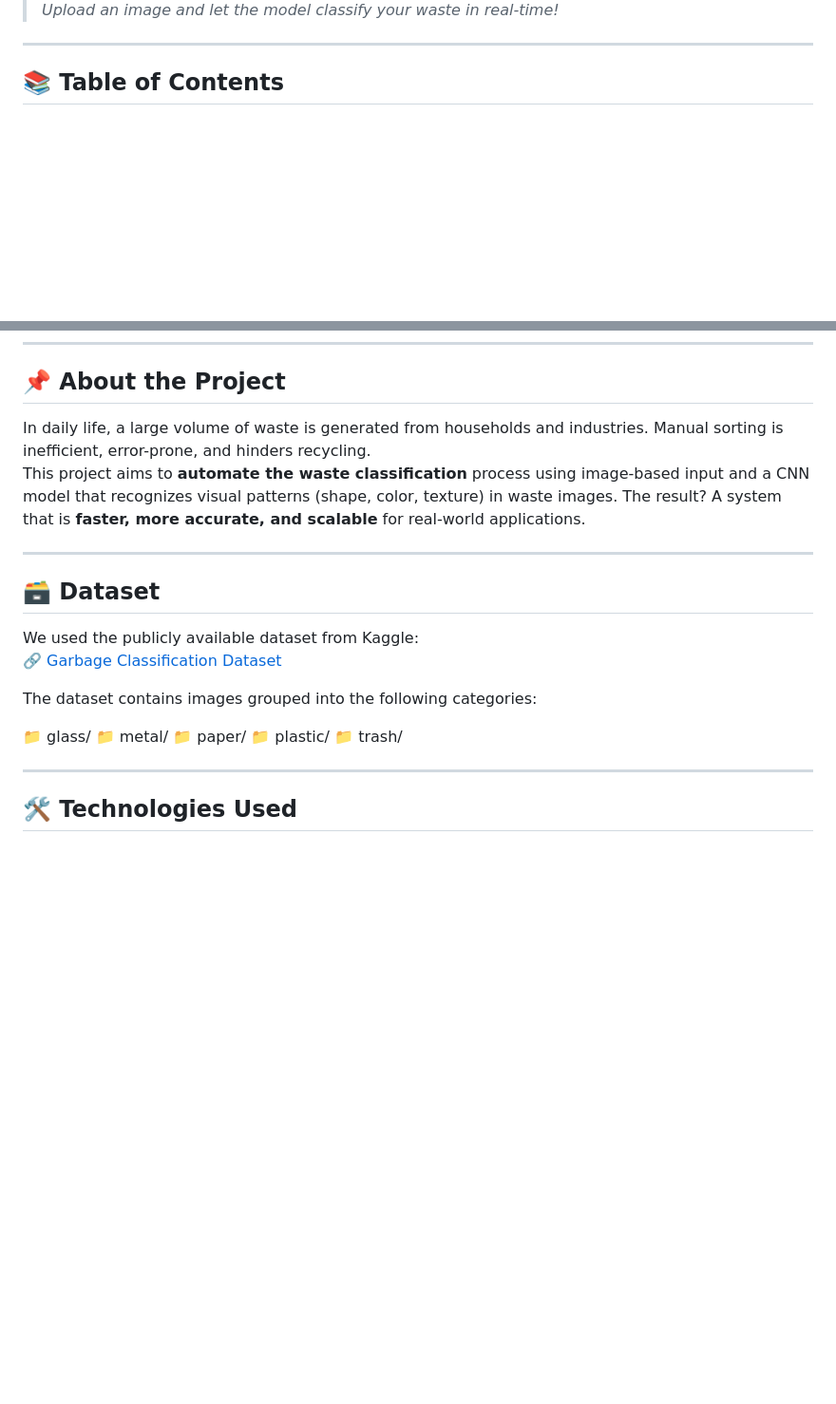
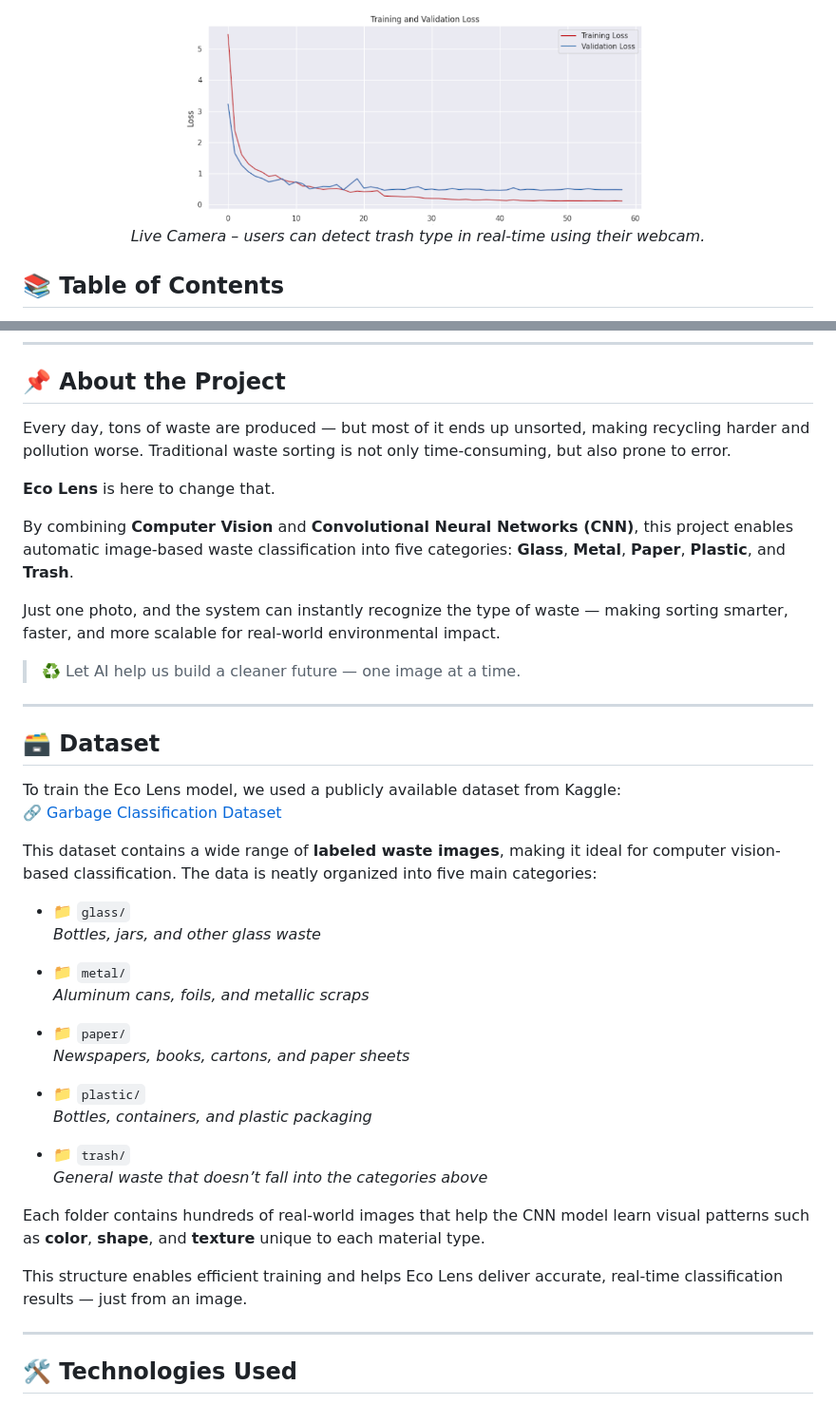
Before and after one commit to MuhammadAfdhalF/Garbage-Classification-by-Images-Data-CNN-and-Flask-API-, a Markdown page: README.md, 2 parts joined by grey strips. Shown: that part at 95% size. Drawn GitHub-style; blank space fills up the shorter version.

```diff
--- a/README.md
+++ b/README.md
@@ -11,7 +26,10 @@ This system is also deployed using a simple and interactive **Flask web applicat
 
-> _Upload an image and let the model classify your waste in real-time!_
+<!-- Baris kedua: 1 gambar di tengah -->
+<p align="center">
+  <img src="ss/loss.png" alt="Live Camera Page" width="500"/><br/>
+  <em>Live Camera – users can detect trash type in real-time using their webcam.</em>
+</p>
 
----
 
 ## 📚 Table of Contents
 
@@ -30,25 +48,44 @@ This system is also deployed using a simple and interactive **Flask web applicat
 
 ## 📌 About the Project
 
-In daily life, a large volume of waste is generated from households and industries. Manual sorting is inefficient, error-prone, and hinders recycling.
-This project aims to **automate the waste classification** process using image-based input and a CNN model that recognizes visual patterns (shape, color, texture) in waste images. The result? A system that is **faster, more accurate, and scalable** for real-world applications.
+Every day, tons of waste are produced — but most of it ends up unsorted, making recycling harder and pollution worse. Traditional waste sorting is not only time-consuming, but also prone to error.
+
+**Eco Lens** is here to change that.
+
+By combining **Computer Vision** and **Convolutional Neural Networks (CNN)**, this project enables automatic image-based waste classification into five categories: **Glass**, **Metal**, **Paper**, **Plastic**, and **Trash**.
+
+Just one photo, and the system can instantly recognize the type of waste — making sorting smarter, faster, and more scalable for real-world environmental impact.
+
+> ♻️ Let AI help us build a cleaner future — one image at a time.
+
 
 ---
 
 ## 🗃️ Dataset
 
-We used the publicly available dataset from Kaggle:
+To train the Eco Lens model, we used a publicly available dataset from Kaggle:
 🔗 [Garbage Classification Dataset](https://www.kaggle.com/datasets/asdasdasasdas/garbage-classification/data)
 
-The dataset contains images grouped into the following categories:
+This dataset contains a wide range of **labeled waste images**, making it ideal for computer vision-based classification. The data is neatly organized into five main categories:
 
+- 📁 `glass/`
+  *Bottles, jars, and other glass waste*
 
-📁 glass/
-📁 metal/
-📁 paper/
-📁 plastic/
-📁 trash/
+- 📁 `metal/`
+  *Aluminum cans, foils, and metallic scraps*
 
+- 📁 `paper/`
+  *Newspapers, books, cartons, and paper sheets*
+
+- 📁 `plastic/`
+  *Bottles, containers, and plastic packaging*
+
+- 📁 `trash/`
+  *General waste that doesn’t fall into the categories above*
+
+Each folder contains hundreds of real-world images that help the CNN model learn visual patterns such as **color**, **shape**, and **texture** unique to each material type.
+
+This structure enables efficient training and helps Eco Lens deliver accurate, real-time classification results — just from an image.
 
 ---
 
```
Also changed, not shown: other parts of README.md (+93 -34 lines).
